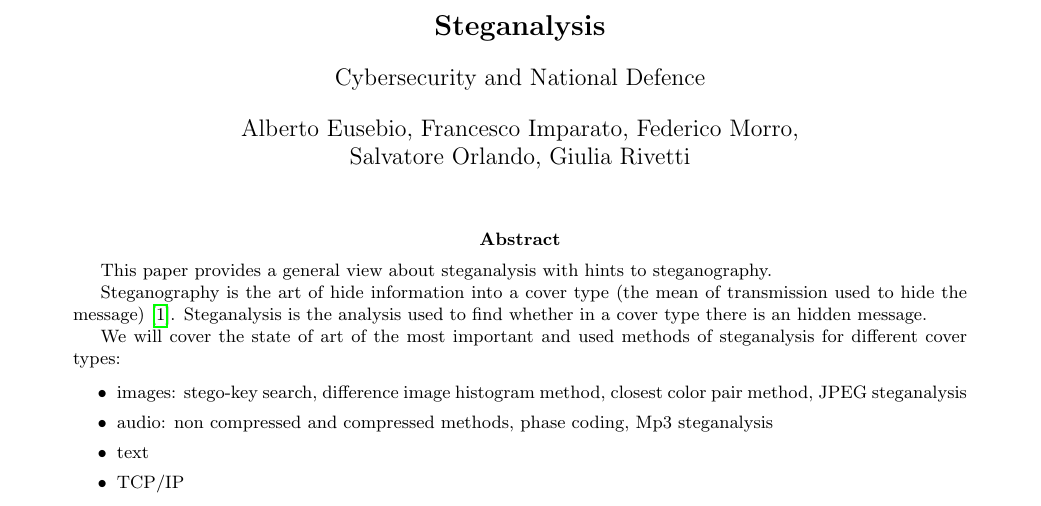
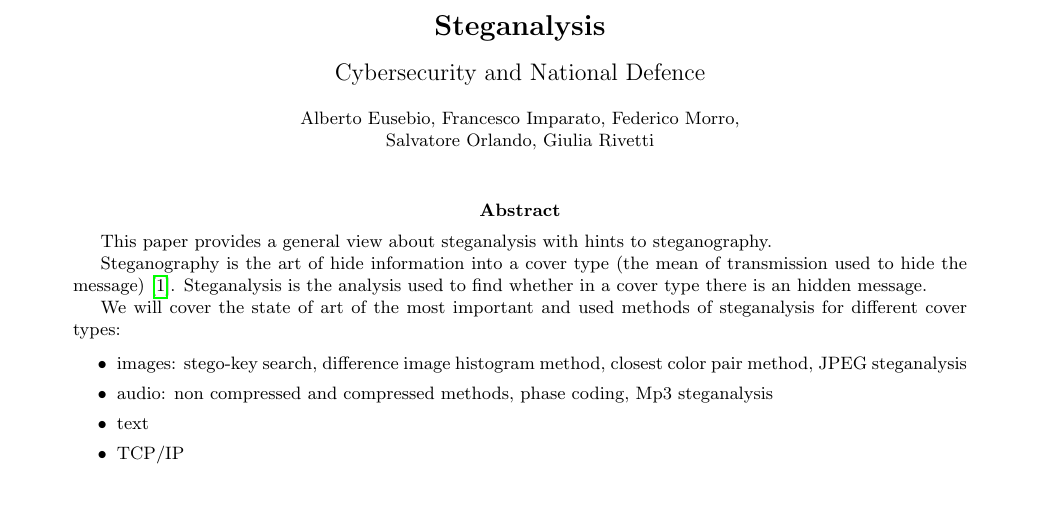
Before and after one commit to fraimparato/steganalysis, a LaTeX paper (report/main.tex): part of page 1 of 13, cut so that both start at the same text. Compiled offline with pdfLaTeX.

Commit message:
Reduced title space

```diff
--- a/report/main.tex
+++ b/report/main.tex
@@ -20,11 +20,11 @@
         \Large
         \textbf{Steganalysis}
 
-        \vspace{0.4cm}
+        \vspace{0.3cm}
         \large
         Cybersecurity and National Defence
 
         \vspace{0.4cm}
-        Alberto Eusebio, Francesco Imparato, Federico Morro,\\
+        \small Alberto Eusebio, Francesco Imparato, Federico Morro,\\
         Salvatore Orlando, Giulia Rivetti
 
```
Also changed, not shown: report/main.pdf, report/main.tex (2 more changed lines).
